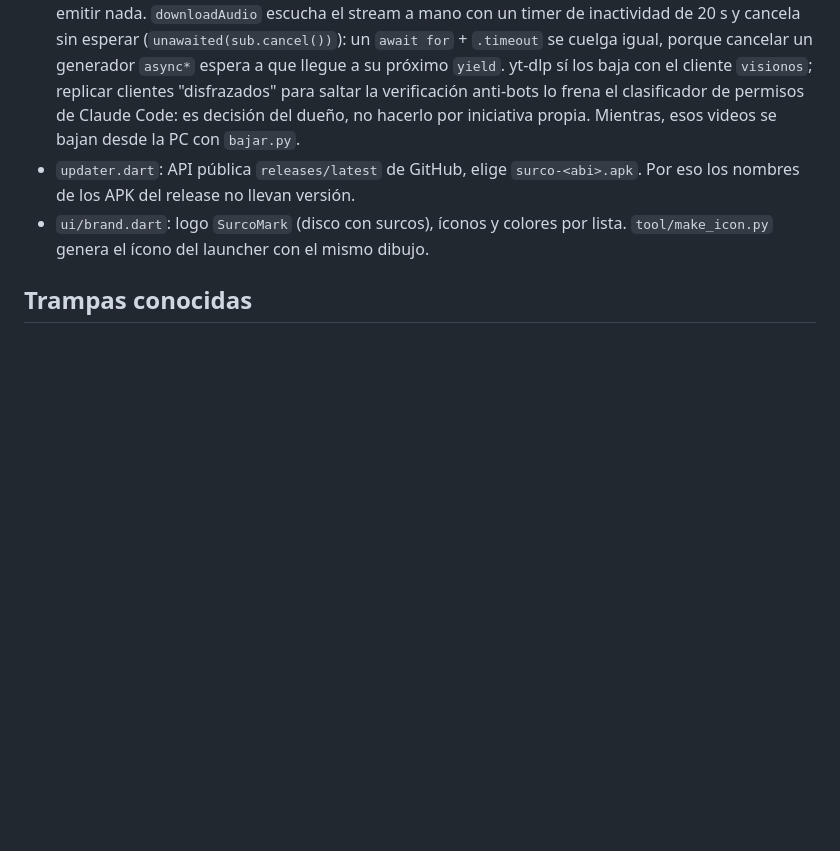
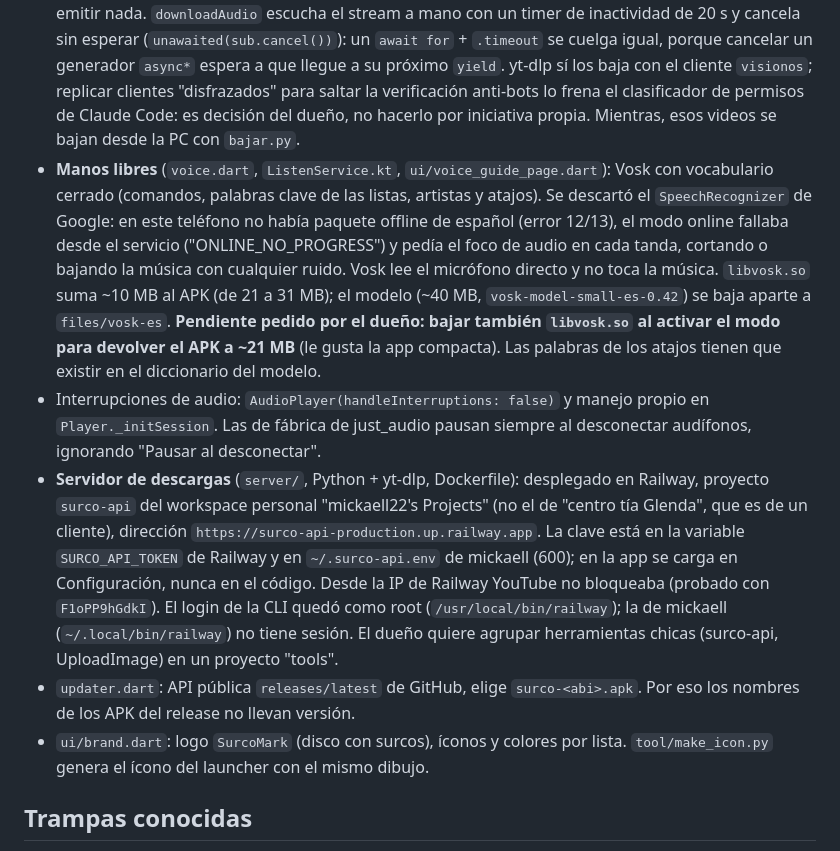
Before and after one commit to Mickaell22/surco, a Markdown page: CLAUDE.md, the part around the change. GitHub-like rendering; blank space fills up the shorter version.

Commit message:
docs: manos libres con Vosk, servidor en Railway y pendientes en CLAUDE.md

```diff
--- a/CLAUDE.md
+++ b/CLAUDE.md
@@ -56,6 +56,9 @@ Reproductor de música local para Android en Flutter. Repo **público** `github.
 - Vista previa del recorte: usa `player.audio` (just_audio_background admite un solo reproductor). `Player.preview` guarda la cola y `endPreview` la devuelve en pausa; durante la vista previa `queue` está vacía para no guardar sesión ni contar escuchas.
 - Volver de compartir, del selector o del instalador dispara el ciclo de vida como si se saliera de la app: `openedSystemScreen` evita que eso cuente como apertura (si no, "Al abrir" cambia la paleta en medio de la tarea).
 - **Videos bloqueados por YouTube**: algunos (p. ej. `F1oPP9hGdkI`) exigen PO token; YouTube entrega el primer MB y responde 403 al resto, y youtube_explode_dart reintenta el manifiesto en bucle sin emitir nada. `downloadAudio` escucha el stream a mano con un timer de inactividad de 20 s y cancela sin esperar (`unawaited(sub.cancel())`): un `await for` + `.timeout` se cuelga igual, porque cancelar un generador `async*` espera a que llegue a su próximo `yield`. yt-dlp sí los baja con el cliente `visionos`; replicar clientes "disfrazados" para saltar la verificación anti-bots lo frena el clasificador de permisos de Claude Code: es decisión del dueño, no hacerlo por iniciativa propia. Mientras, esos videos se bajan desde la PC con `bajar.py`.
+- **Manos libres** (`voice.dart`, `ListenService.kt`, `ui/voice_guide_page.dart`): Vosk con vocabulario cerrado (comandos, palabras clave de las listas, artistas y atajos). Se descartó el `SpeechRecognizer` de Google: en este teléfono no había paquete offline de español (error 12/13), el modo online fallaba desde el servicio ("ONLINE_NO_PROGRESS") y pedía el foco de audio en cada tanda, cortando o bajando la música con cualquier ruido. Vosk lee el micrófono directo y no toca la música. `libvosk.so` suma ~10 MB al APK (de 21 a 31 MB); el modelo (~40 MB, `vosk-model-small-es-0.42`) se baja aparte a `files/vosk-es`. **Pendiente pedido por el dueño: bajar también `libvosk.so` al activar el modo para devolver el APK a ~21 MB** (le gusta la app compacta). Las palabras de los atajos tienen que existir en el diccionario del modelo.
+- Interrupciones de audio: `AudioPlayer(handleInterruptions: false)` y manejo propio en `Player._initSession`. Las de fábrica de just_audio pausan siempre al desconectar audífonos, ignorando "Pausar al desconectar".
+- **Servidor de descargas** (`server/`, Python + yt-dlp, Dockerfile): desplegado en Railway, proyecto `surco-api` del workspace personal "mickaell22's Projects" (no el de "centro tía Glenda", que es de un cliente), dirección `https://surco-api-production.up.railway.app`. La clave está en la variable `SURCO_API_TOKEN` de Railway y en `~/.surco-api.env` de mickaell (600); en la app se carga en Configuración, nunca en el código. Desde la IP de Railway YouTube no bloqueaba (probado con `F1oPP9hGdkI`). El login de la CLI quedó como root (`/usr/local/bin/railway`); la de mickaell (`~/.local/bin/railway`) no tiene sesión. El dueño quiere agrupar herramientas chicas (surco-api, UploadImage) en un proyecto "tools".
 - `updater.dart`: API pública `releases/latest` de GitHub, elige `surco-<abi>.apk`. Por eso los nombres de los APK del release no llevan versión.
 - `ui/brand.dart`: logo `SurcoMark` (disco con surcos), íconos y colores por lista. `tool/make_icon.py` genera el ícono del launcher con el mismo dibujo.
 
```
